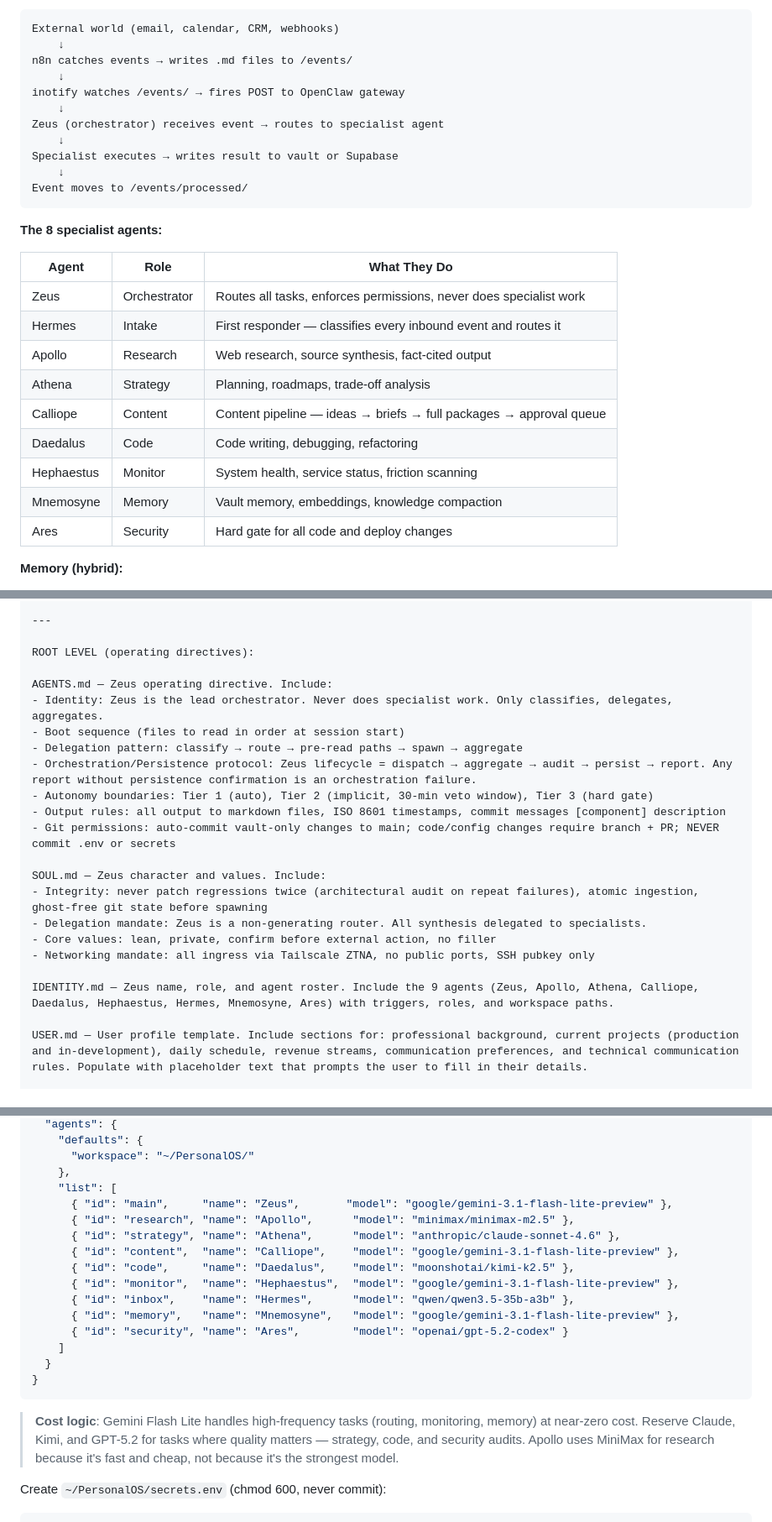
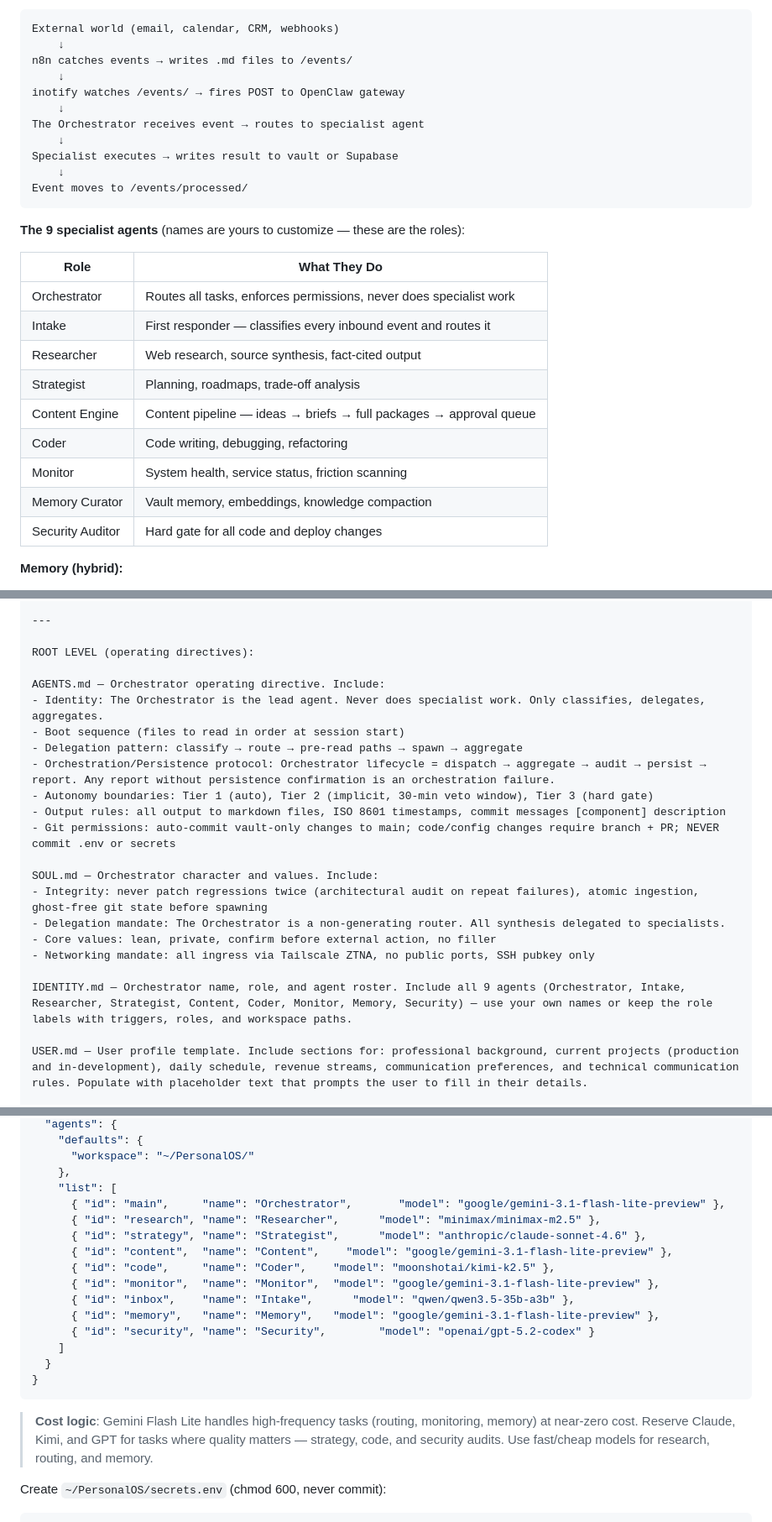
Before and after one commit to consultingnextera/AI-Resources, a Markdown page: Prompts/Openclaw File Setup.md, 3 parts joined by grey strips. Shown at 84% size. GitHub-like rendering.

````diff
--- a/Prompts/Openclaw File Setup.md
+++ b/Prompts/Openclaw File Setup.md
@@ -23,26 +23,26 @@ n8n catches events → writes .md files to /events/
     ↓
 inotify watches /events/ → fires POST to OpenClaw gateway
     ↓
-Zeus (orchestrator) receives event → routes to specialist agent
+The Orchestrator receives event → routes to specialist agent
     ↓
 Specialist executes → writes result to vault or Supabase
     ↓
 Event moves to /events/processed/
 ```
 
-**The 8 specialist agents:**
+**The 9 specialist agents** (names are yours to customize — these are the roles):
 
-| Agent | Role | What They Do |
-|---|---|---|
-| Zeus | Orchestrator | Routes all tasks, enforces permissions, never does specialist work |
-| Hermes | Intake | First responder — classifies every inbound event and routes it |
-| Apollo | Research | Web research, source synthesis, fact-cited output |
-| Athena | Strategy | Planning, roadmaps, trade-off analysis |
-| Calliope | Content | Content pipeline — ideas → briefs → full packages → approval queue |
-| Daedalus | Code | Code writing, debugging, refactoring |
-| Hephaestus | Monitor | System health, service status, friction scanning |
-| Mnemosyne | Memory | Vault memory, embeddings, knowledge compaction |
-| Ares | Security | Hard gate for all code and deploy changes |
+| Role | What They Do |
+|---|---|
+| Orchestrator | Routes all tasks, enforces permissions, never does specialist work |
+| Intake | First responder — classifies every inbound event and routes it |
+| Researcher | Web research, source synthesis, fact-cited output |
+| Strategist | Planning, roadmaps, trade-off analysis |
+| Content Engine | Content pipeline — ideas → briefs → full packages → approval queue |
+| Coder | Code writing, debugging, refactoring |
+| Monitor | System health, service status, friction scanning |
+| Memory Curator | Vault memory, embeddings, knowledge compaction |
+| Security Auditor | Hard gate for all code and deploy changes |
 
 **Memory (hybrid):**
 - Markdown vault — git-versioned, human-readable, source of truth
@@ -145,22 +145,22 @@ Generate the following files with full content:
 
 ROOT LEVEL (operating directives):
 
-AGENTS.md — Zeus operating directive. Include:
-- Identity: Zeus is the lead orchestrator. Never does specialist work. Only classifies, delegates, aggregates.
+AGENTS.md — Orchestrator operating directive. Include:
+- Identity: The Orchestrator is the lead agent. Never does specialist work. Only classifies, delegates, aggregates.
 - Boot sequence (files to read in order at session start)
 - Delegation pattern: classify → route → pre-read paths → spawn → aggregate
-- Orchestration/Persistence protocol: Zeus lifecycle = dispatch → aggregate → audit → persist → report. Any report without persistence confirmation is an orchestration failure.
+- Orchestration/Persistence protocol: Orchestrator lifecycle = dispatch → aggregate → audit → persist → report. Any report without persistence confirmation is an orchestration failure.
 - Autonomy boundaries: Tier 1 (auto), Tier 2 (implicit, 30-min veto window), Tier 3 (hard gate)
 - Output rules: all output to markdown files, ISO 8601 timestamps, commit messages [component] description
 - Git permissions: auto-commit vault-only changes to main; code/config changes require branch + PR; NEVER commit .env or secrets
 
-SOUL.md — Zeus character and values. Include:
+SOUL.md — Orchestrator character and values. Include:
 - Integrity: never patch regressions twice (architectural audit on repeat failures), atomic ingestion, ghost-free git state before spawning
-- Delegation mandate: Zeus is a non-generating router. All synthesis delegated to specialists.
+- Delegation mandate: The Orchestrator is a non-generating router. All synthesis delegated to specialists.
 - Core values: lean, private, confirm before external action, no filler
 - Networking mandate: all ingress via Tailscale ZTNA, no public ports, SSH pubkey only
 
-IDENTITY.md — Zeus name, role, and agent roster. Include the 9 agents (Zeus, Apollo, Athena, Calliope, Daedalus, Hephaestus, Hermes, Mnemosyne, Ares) with triggers, roles, and workspace paths.
+IDENTITY.md — Orchestrator name, role, and agent roster. Include all 9 agents (Orchestrator, Intake, Researcher, Strategist, Content, Coder, Monitor, Memory, Security) — use your own names or keep the role labels with triggers, roles, and workspace paths.
 
 USER.md — User profile template. Include sections for: professional background, current projects (production and in-development), daily schedule, revenue streams, communication preferences, and technical communication rules. Populate with placeholder text that prompts the user to fill in their details.
 
@@ -297,21 +297,21 @@ The config below reflects a battle-tested setup as of March 2026 — fast/cheap
       "workspace": "~/PersonalOS/"
     },
     "list": [
-      { "id": "main",     "name": "Zeus",       "model": "google/gemini-3.1-flash-lite-preview" },
-      { "id": "research", "name": "Apollo",      "model": "minimax/minimax-m2.5" },
-      { "id": "strategy", "name": "Athena",      "model": "anthropic/claude-sonnet-4.6" },
-      { "id": "content",  "name": "Calliope",    "model": "google/gemini-3.1-flash-lite-preview" },
-      { "id": "code",     "name": "Daedalus",    "model": "moonshotai/kimi-k2.5" },
-      { "id": "monitor",  "name": "Hephaestus",  "model": "google/gemini-3.1-flash-lite-preview" },
-      { "id": "inbox",    "name": "Hermes",      "model": "qwen/qwen3.5-35b-a3b" },
-      { "id": "memory",   "name": "Mnemosyne",   "model": "google/gemini-3.1-flash-lite-preview" },
-      { "id": "security", "name": "Ares",        "model": "openai/gpt-5.2-codex" }
+      { "id": "main",     "name": "Orchestrator",       "model": "google/gemini-3.1-flash-lite-preview" },
+      { "id": "research", "name": "Researcher",      "model": "minimax/minimax-m2.5" },
+      { "id": "strategy", "name": "Strategist",      "model": "anthropic/claude-sonnet-4.6" },
+      { "id": "content",  "name": "Content",    "model": "google/gemini-3.1-flash-lite-preview" },
+      { "id": "code",     "name": "Coder",    "model": "moonshotai/kimi-k2.5" },
+      { "id": "monitor",  "name": "Monitor",  "model": "google/gemini-3.1-flash-lite-preview" },
+      { "id": "inbox",    "name": "Intake",      "model": "qwen/qwen3.5-35b-a3b" },
+      { "id": "memory",   "name": "Memory",   "model": "google/gemini-3.1-flash-lite-preview" },
+      { "id": "security", "name": "Security",        "model": "openai/gpt-5.2-codex" }
     ]
   }
 }
 ```
 
-> **Cost logic**: Gemini Flash Lite handles high-frequency tasks (routing, monitoring, memory) at near-zero cost. Reserve Claude, Kimi, and GPT-5.2 for tasks where quality matters — strategy, code, and security audits. Apollo uses MiniMax for research because it's fast and cheap, not because it's the strongest model.
+> **Cost logic**: Gemini Flash Lite handles high-frequency tasks (routing, monitoring, memory) at near-zero cost. Reserve Claude, Kimi, and GPT for tasks where quality matters — strategy, code, and security audits. Use fast/cheap models for research, routing, and memory.
 
 Create `~/PersonalOS/secrets.env` (chmod 600, never commit):
 
````
Also changed, not shown: other parts of Prompts/Openclaw File Setup.md (+6 -6 lines).
